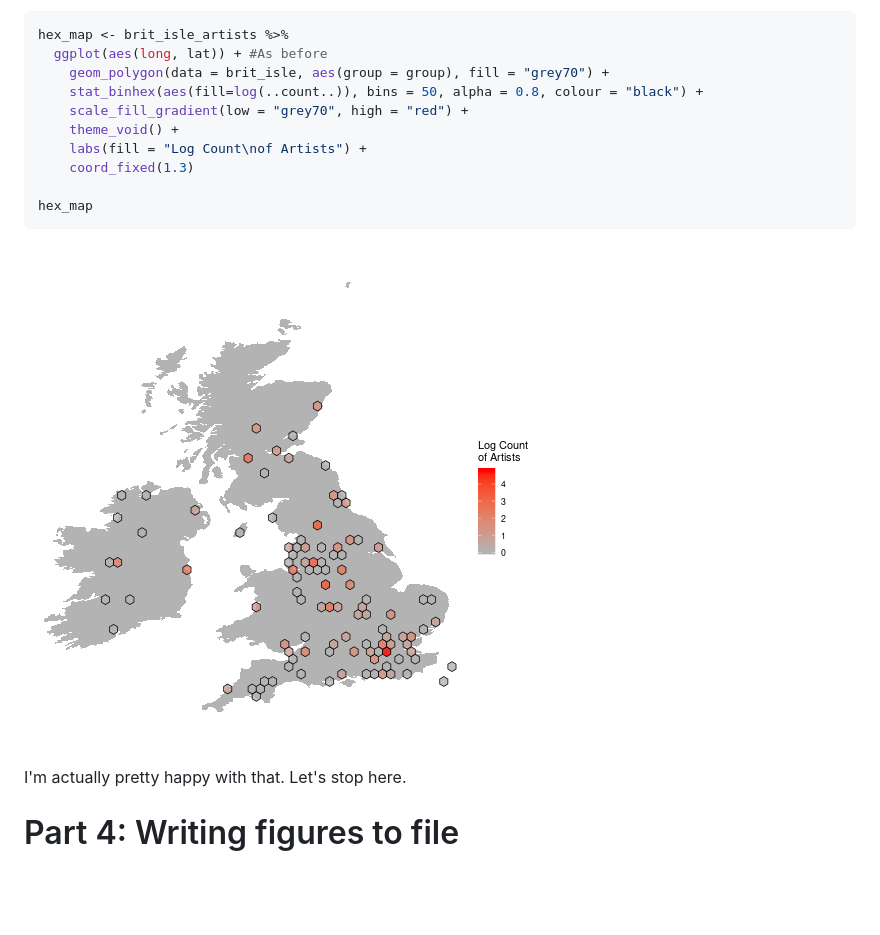
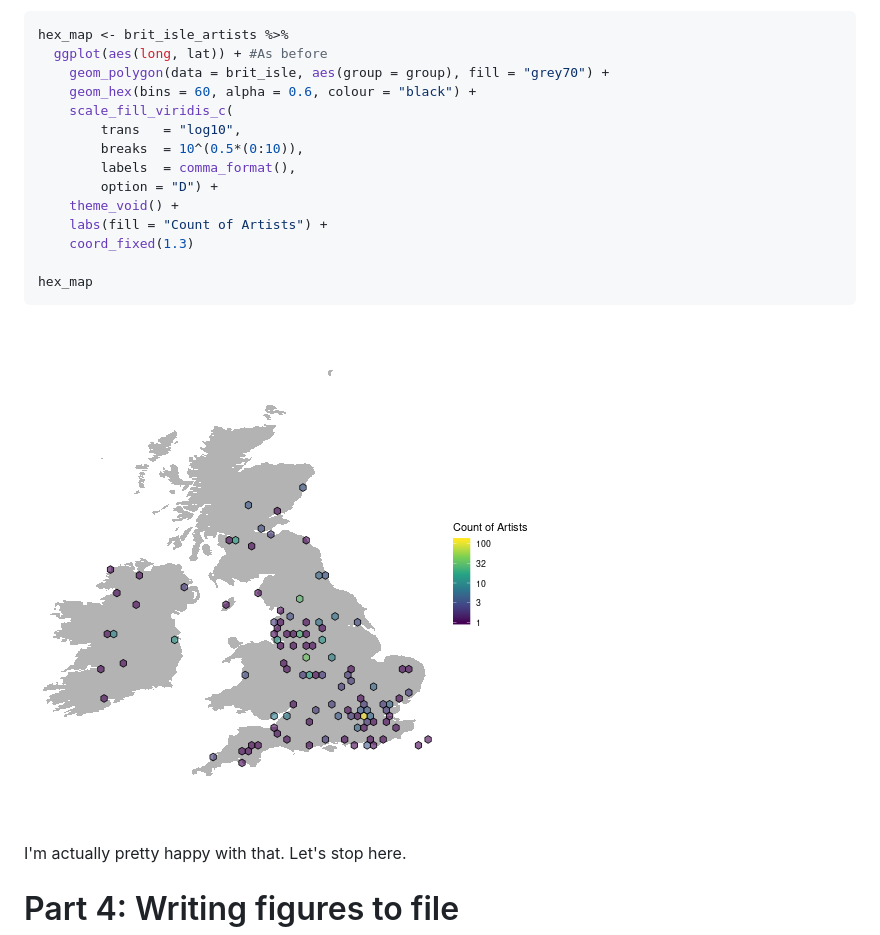
Before and after one commit to STAT545-UBC-hw-2018-19/hw05-shreeramsenthi, a Markdown page: forcats-exercise.md, the part around the change. Rendered like a GitHub page; pictures changed too: figure/mapHex-1.png; blank space fills up the shorter version.

Commit message:
Switched to viridis for fill gradient, made the colour transform nicer

```diff
--- a/forcats-exercise.md
+++ b/forcats-exercise.md
@@ -279,10 +279,14 @@ While this is much clearer, we still have not completely overcome the issue of o
 hex_map <- brit_isle_artists %>%
   ggplot(aes(long, lat)) + #As before
     geom_polygon(data = brit_isle, aes(group = group), fill = "grey70") +
-    stat_binhex(aes(fill=log(..count..)), bins = 50, alpha = 0.8, colour = "black") +
-    scale_fill_gradient(low = "grey70", high = "red") +
+    geom_hex(bins = 60, alpha = 0.6, colour = "black") +
+    scale_fill_viridis_c(
+        trans   = "log10",
+        breaks  = 10^(0.5*(0:10)),
+        labels  = comma_format(),
+        option = "D") +
     theme_void() +
-    labs(fill = "Log Count\nof Artists") +
+    labs(fill = "Count of Artists") +
     coord_fixed(1.3)
 
 hex_map
```
Also changed, not shown: figure/hex_map.png, 2 other files.
